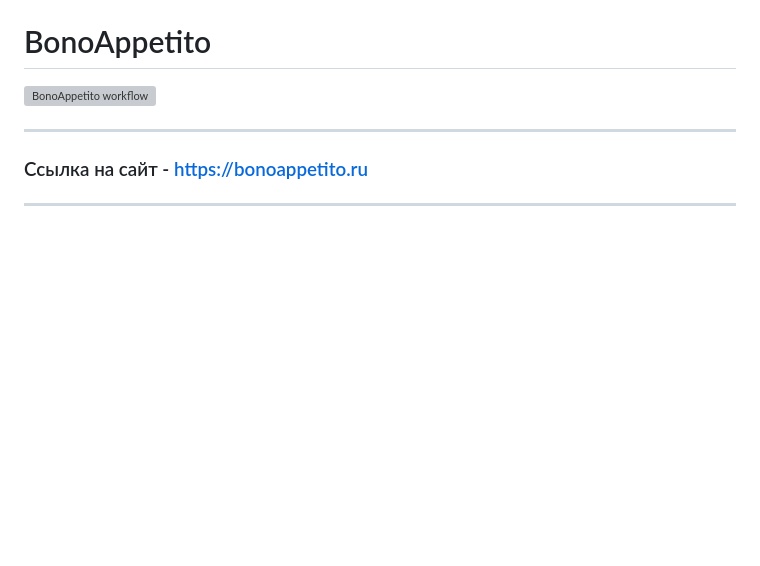
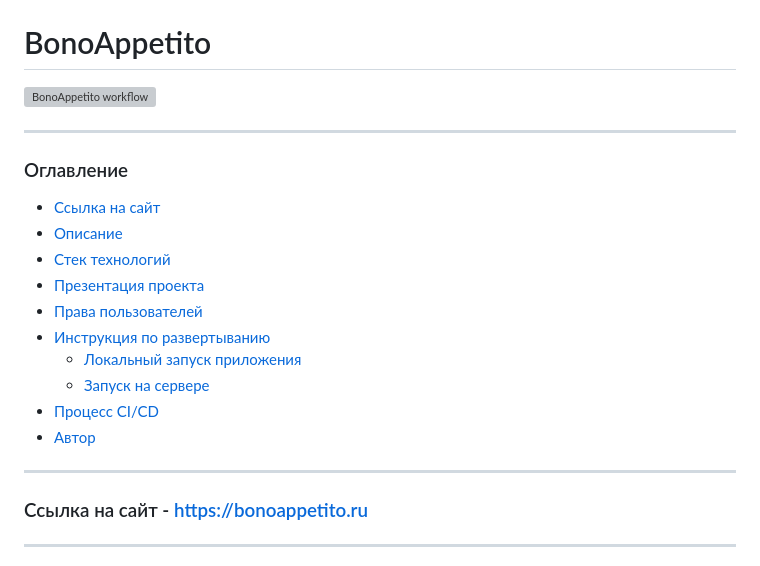
Before and after one commit to shft1/BonoAppetito, a Markdown page: README.md, the part around the change. GitHub-like rendering; blank space fills up the shorter version; grey boxes are pictures that could not be loaded.

```diff
--- a/README.md
+++ b/README.md
@@ -1,5 +1,19 @@
 # BonoAppetito
 [![BonoAppetito workflow](https://github.com/shft1/BonoAppetito/actions/workflows/main.yml/badge.svg)](https://github.com/shft1/BonoAppetito/actions/workflows/main.yml)
+
+---
+
+### Оглавление
+- [Ссылка на сайт](#ссылка-на-сайт---httpsbonoappetitoru)
+- [Описание](#описание)
+- [Стек технологий](#стек-технологий)
+- [Презентация проекта](#проект-состоит-из-следующих-страниц)
+- [Права пользователей](#разграничение-прав-пользователей)
+- [Инструкция по развертыванию](#инструкция-по-развертыванию)
+  - [Локальный запуск приложения](#локальный-запуск-приложения)
+  - [Запуск на сервере](#запуск-приложения-на-сервере)
+- [Процесс CI/CD](#процесс-cicd)
+- [Автор](#%EF%B8%8F-автор)
 
 ---
 
```
